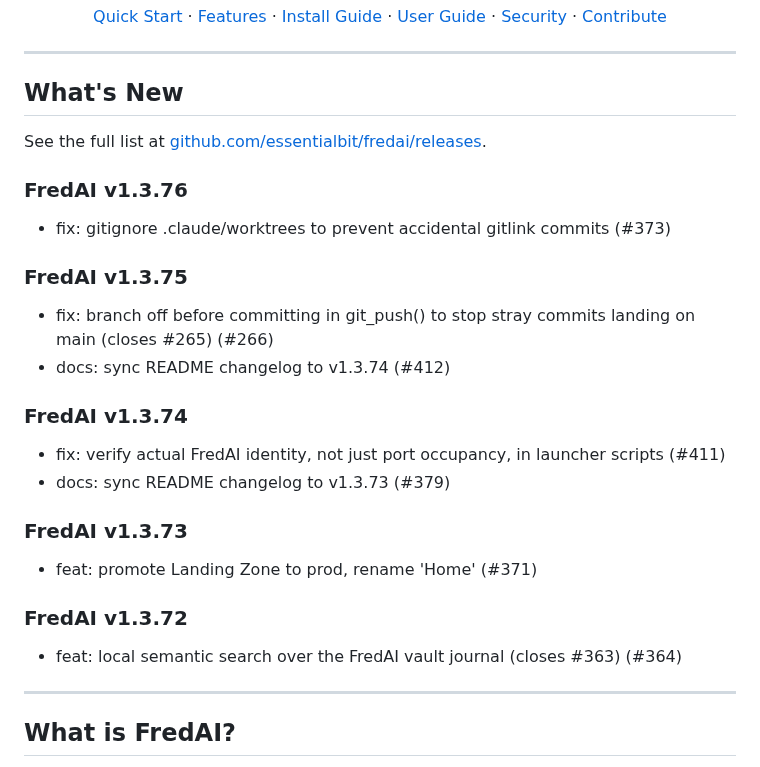
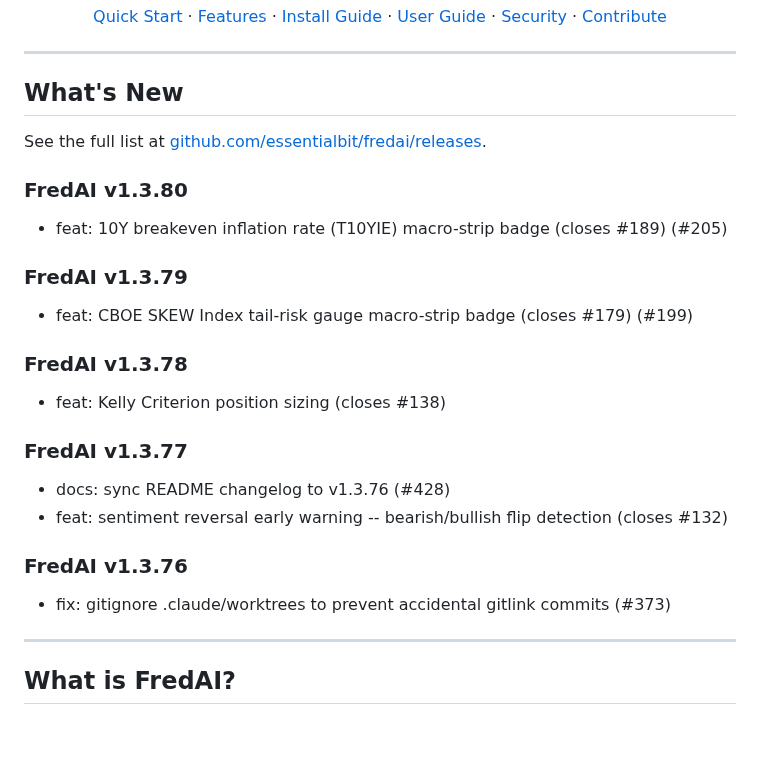
Before and after one commit to essentialbit/fredai, a Markdown page: README.md, the part around the change. GitHub-like rendering; blank space fills up the shorter version.

Commit message:
docs: sync README changelog to v1.3.80

```diff
--- a/README.md
+++ b/README.md
@@ -24,22 +24,21 @@
 
 See the full list at [github.com/essentialbit/fredai/releases](https://github.com/essentialbit/fredai/releases).
 
+### FredAI v1.3.80
+- feat: 10Y breakeven inflation rate (T10YIE) macro-strip badge (closes #189) (#205)
+
+### FredAI v1.3.79
+- feat: CBOE SKEW Index tail-risk gauge macro-strip badge (closes #179) (#199)
+
+### FredAI v1.3.78
+- feat: Kelly Criterion position sizing (closes #138)
+
+### FredAI v1.3.77
+- docs: sync README changelog to v1.3.76 (#428)
+- feat: sentiment reversal early warning -- bearish/bullish flip detection (closes #132)
+
 ### FredAI v1.3.76
 - fix: gitignore .claude/worktrees to prevent accidental gitlink commits (#373)
-
-### FredAI v1.3.75
-- fix: branch off before committing in git_push() to stop stray commits landing on main (closes #265) (#266)
-- docs: sync README changelog to v1.3.74 (#412)
-
-### FredAI v1.3.74
-- fix: verify actual FredAI identity, not just port occupancy, in launcher scripts (#411)
-- docs: sync README changelog to v1.3.73 (#379)
-
-### FredAI v1.3.73
-- feat: promote Landing Zone to prod, rename 'Home' (#371)
-
-### FredAI v1.3.72
-- feat: local semantic search over the FredAI vault journal (closes #363) (#364)
 
 <!-- CHANGELOG_END -->
 
```
